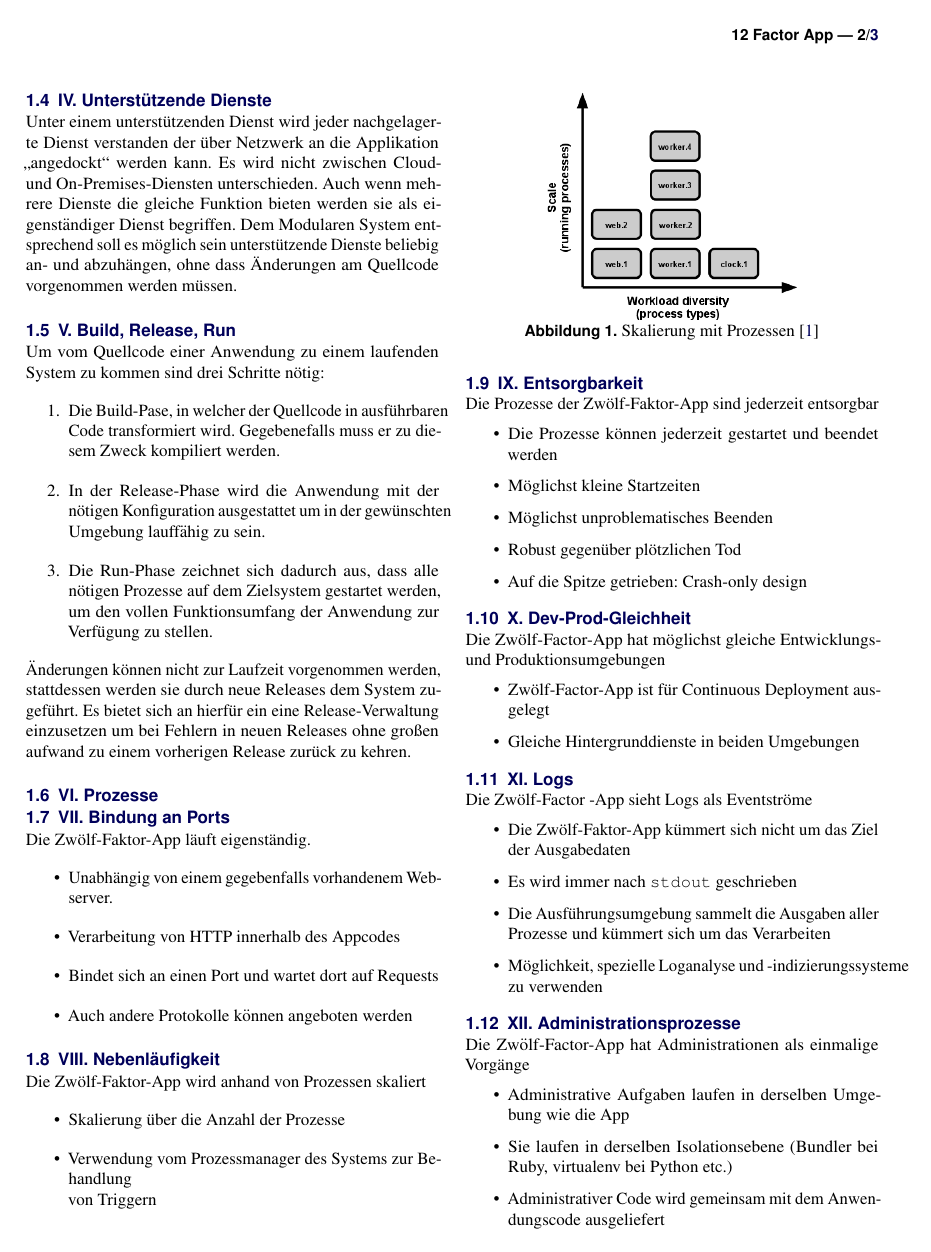
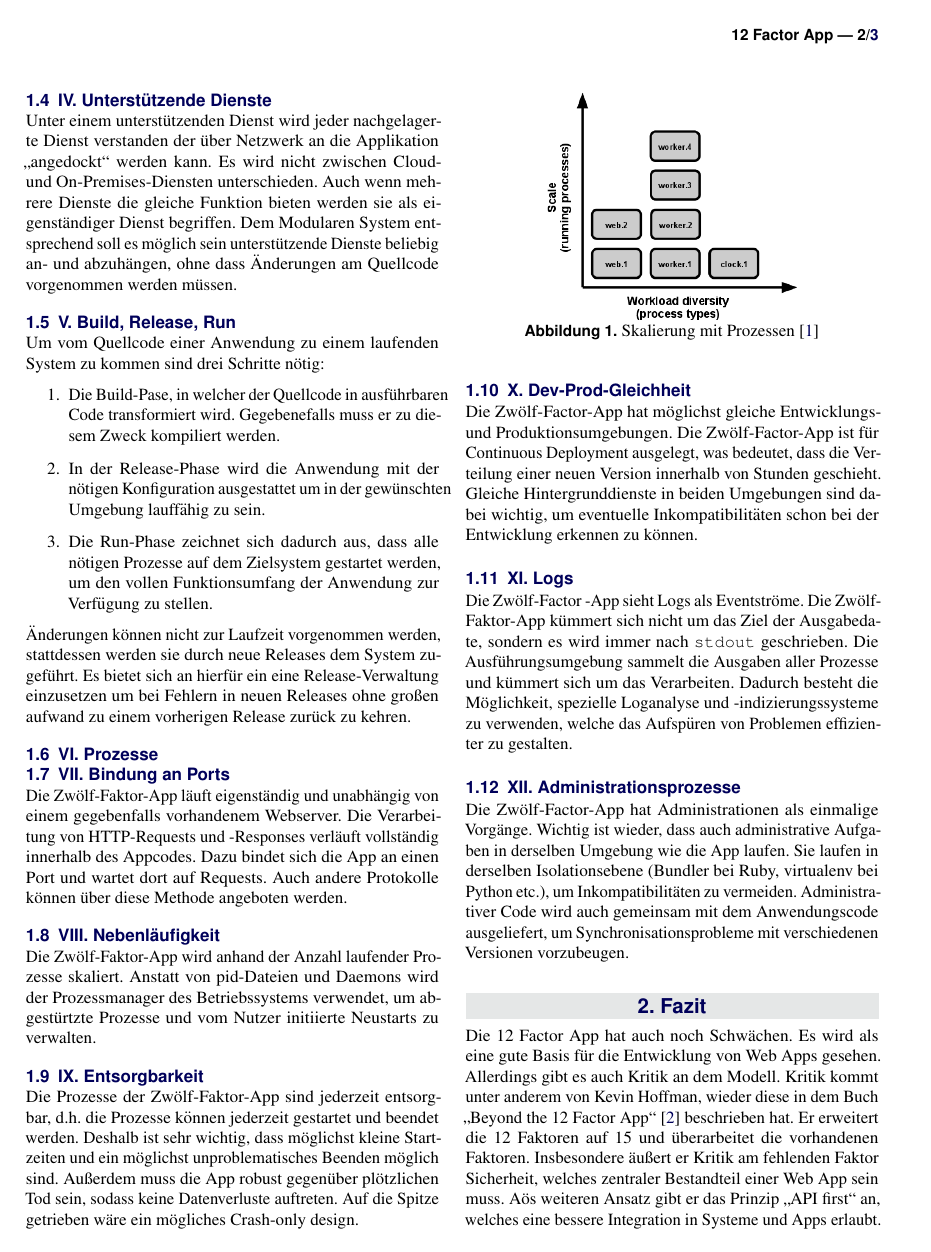
Before and after one commit to autinerd/web_engineering_presentation, a LaTeX document (handout/article_3.tex): page 2 of 3. Compiled offline with pdfLaTeX.

Commit message:
better handout

```diff
--- a/handout/article_3.tex
+++ b/handout/article_3.tex
@@ -127,52 +127,21 @@ Um vom Quellcode einer Anwendung zu einem laufenden System zu kommen sind drei S
 
 %Sidney
 \subsection{VII. Bindung an Ports}
-Die Zwölf-Faktor-App läuft eigenständig.
-\begin{itemize}
-	\item Unabhängig von einem gegebenfalls vor\-han\-den\-em Web\-server.
-	\item Verarbeitung von HTTP innerhalb des Appcodes
-	\item Bindet sich an einen Port und wartet dort auf Requests
-	\item Auch andere Protokolle können angeboten werden
-\end{itemize}
+Die Zwölf-Faktor-App läuft eigenständig und unabhängig von einem gegebenfalls vorhandenem Webserver. Die Verarbeitung von HTTP-Requests und -Responses verläuft vollständig innerhalb des Appcodes. Dazu bindet sich die App an einen Port und wartet dort auf Requests. Auch andere Protokolle können über diese Methode angeboten werden.
 \subsection{VIII. Nebenläufigkeit}
-Die Zwölf-Faktor-App wird anhand von Prozessen skaliert
-\begin{itemize}
-	\item Skalierung über die Anzahl der Prozesse
-	\item Verwendung vom Prozessmanager des Systems zur Behandlung \newline von Triggern
-\end{itemize}
+Die Zwölf-Faktor-App wird anhand der Anzahl laufender Prozesse skaliert. Anstatt von pid-Dateien und Daemons wird der Prozessmanager des Betriebssystems verwendet, um abgestürtzte Prozesse und vom Nutzer initiierte Neustarts zu verwalten.
 \begin{figure}[htpb]
 	\centering
 	\includegraphics[width=0.3\textwidth]{../process-types.png}
 	\caption{Skalierung mit Prozessen~\cite{factor-concurrency}}
 \end{figure}
 \subsection{IX. Entsorgbarkeit}
-Die Prozesse der Zwölf-Faktor-App sind jederzeit entsorgbar
-\begin{itemize}
-	\item Die Prozesse können jederzeit gestartet und beendet werden
-	\item Möglichst kleine Startzeiten
-	\item Möglichst unproblematisches Beenden
-	\item Robust gegenüber plötzlichen Tod
-	\item Auf die Spitze getrieben: Crash-only design
-\end{itemize}
+Die Prozesse der Zwölf-Faktor-App sind jederzeit entsorgbar, d.h.\@ die Prozesse können jederzeit gestartet und beendet werden. Deshalb ist sehr wichtig, dass möglichst kleine Startzeiten und ein möglichst unproblematisches Beenden möglich sind. Außerdem muss die App robust gegenüber plötzlichen Tod sein, sodass keine Datenverluste auftreten. Auf die Spitze getrieben wäre ein mögliches Crash-only design.
 \subsection{X. Dev-Prod-Gleichheit}
-Die Zwölf-Factor-App hat möglichst gleiche Entwicklungs- und Produktionsumgebungen
-\begin{itemize}
-	\item Zwölf-Factor-App ist für Continuous Deployment ausgelegt
-	\item Gleiche Hintergrunddienste in beiden Umgebungen
-\end{itemize}
+Die Zwölf-Factor-App hat möglichst gleiche Entwicklungs- und Produktionsumgebungen. Die Zwölf-Factor-App ist für Continuous Deployment ausgelegt, was bedeutet, dass die Verteilung einer neuen Version innerhalb von Stunden geschieht. Gleiche Hintergrunddienste in beiden Umgebungen sind dabei wichtig, um eventuelle Inkompatibilitäten schon bei der Entwicklung erkennen zu können.
 \subsection{XI. Logs}
-Die Zwölf-Factor -App sieht Logs als Eventströme
-\begin{itemize}
-	\item Die Zwölf-Faktor-App kümmert sich nicht um das Ziel der Ausgabedaten
-	\item Es wird immer nach \texttt{stdout} geschrieben
-	\item Die Ausführungsumgebung sammelt die Ausgaben aller Prozesse und kümmert sich um das Verarbeiten
-	\item Möglichkeit, spezielle Loganalyse und -indizierungssysteme zu verwenden
-\end{itemize}
+Die Zwölf-Factor -App sieht Logs als Eventströme. Die Zwölf-Faktor-App kümmert sich nicht um das Ziel der Ausgabedate, sondern es wird immer nach \texttt{stdout} geschrieben. Die Ausführungsumgebung sammelt die Ausgaben aller Prozesse und kümmert sich um das Verarbeiten. Dadurch besteht die Möglichkeit, spezielle Loganalyse und -indizierungssysteme zu verwenden, welche das Aufspüren von Problemen effizienter zu gestalten.
 \subsection{XII. Administrationsprozesse}
-Die Zwölf-Factor-App hat Administrationen als einmalige Vorgänge
-\begin{itemize}
-	\item Administrative Aufgaben laufen in derselben Umgebung wie die App
-	\item Sie laufen in derselben Isolationsebene (Bundler bei Ruby, virtualenv bei Python etc.)
-	\item Administrativer Code wird gemeinsam mit dem Anwendungscode ausgeliefert
-\end{itemize}
+Die Zwölf-Factor-App hat Administrationen als einmalige Vorgänge. Wichtig ist wieder, dass auch administrative Aufgaben in derselben Umgebung wie die App laufen. Sie laufen in derselben Isolationsebene (Bundler bei Ruby, virtualenv bei Python etc.), um Inkompatibilitäten zu vermeiden. Administrativer Code wird auch gemeinsam mit dem Anwendungscode ausgeliefert, um Synchronisationsprobleme mit verschiedenen Versionen vorzubeugen.
 \section{Fazit}
+Die 12 Factor App hat auch noch Schwächen. Es wird als eine gute Basis für die Entwicklung von Web Apps gesehen. Allerdings gibt es auch Kritik an dem Modell. Kritik kommt unter anderem von Kevin Hoffman, wieder diese in dem Buch \enquote{Beyond the 12 Factor App}~\cite{beyond} beschrieben hat. Er erweitert die 12 Faktoren auf 15 und überarbeitet die vorhandenen Faktoren. Insbesondere äußert er Kritik am fehlenden Faktor Sicherheit, welches zentraler Bestandteil einer Web App sein muss. Aös weiteren Ansatz gibt er das Prinzip \enquote{API first} an, welches eine bessere Integration in Systeme und Apps erlaubt. Als weiterer Punkt nimmt er die Telemetrie, welche es erlaubt, die App weiter auf das Nutzerverhalten zu optimieren.
```
Also changed, not shown: handout/article_3.tex (9 more changed lines).
